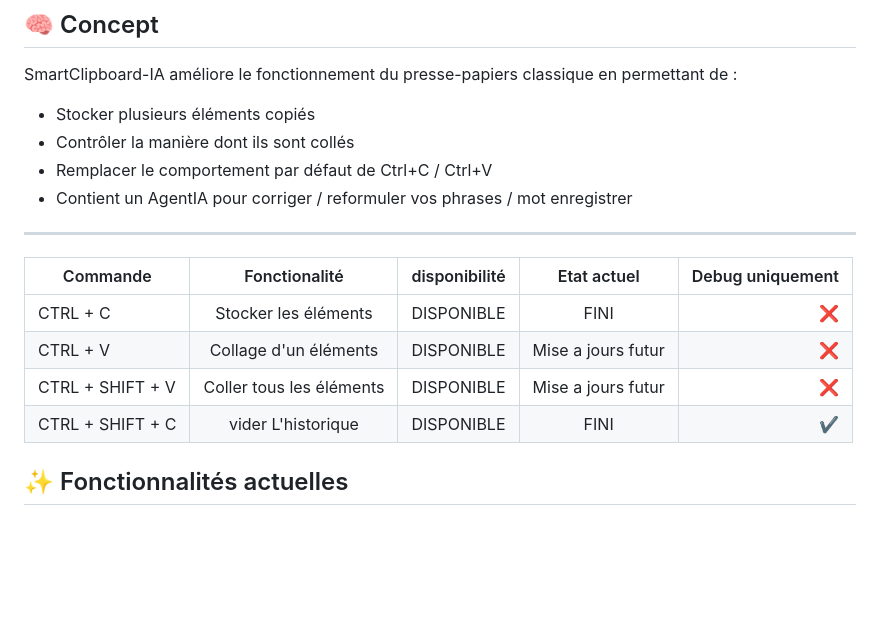
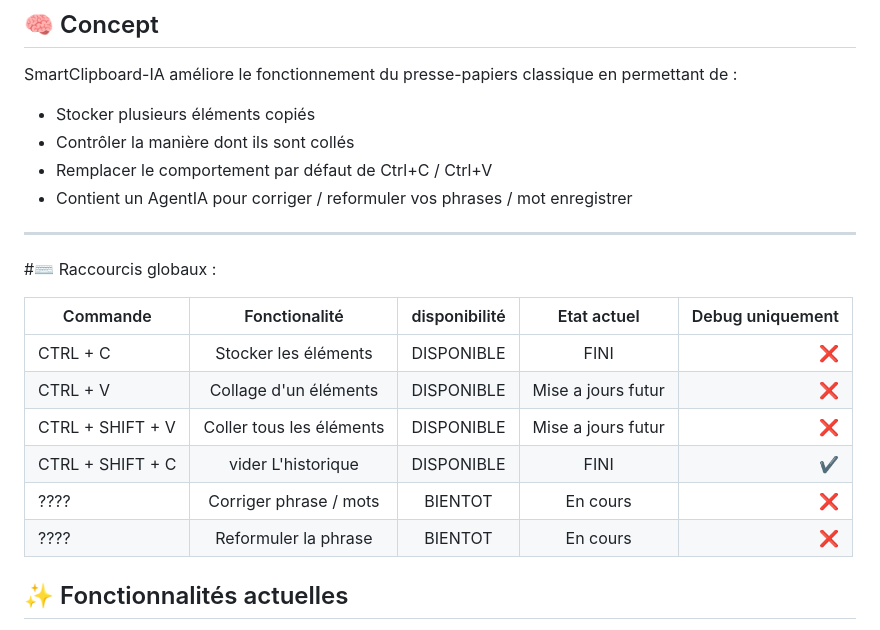
Before and after one commit to Nuxhi/SmartClipboard-IA, a Markdown page: README.md, the part around the change. Drawn GitHub-style; blank space fills up the shorter version.

```diff
--- a/README.md
+++ b/README.md
@@ -26,6 +26,7 @@ SmartClipboard-IA améliore le fonctionnement du presse-papiers classique en per
 - Contient un AgentIA pour corriger / reformuler vos phrases / mot enregistrer
 
 ---
+#⌨️ Raccourcis globaux :
 
 |   Commande       |  Fonctionalité     | disponibilité      | Etat actuel             | Debug uniquement       |
 |---               |:-:    |:-:    |:-:    |--:    |
@@ -33,6 +34,8 @@ SmartClipboard-IA améliore le fonctionnement du presse-papiers classique en per
 | CTRL + V         | Collage d'un éléments      | DISPONIBLE | Mise a jours futur      |  ❌     |
 | CTRL + SHIFT + V | Coller tous les éléments   | DISPONIBLE | Mise a jours futur      |  ❌     |
 | CTRL + SHIFT + C | vider L'historique         | DISPONIBLE | FINI                    |  ✔️     |
+| ????             | Corriger phrase / mots     | BIENTOT    | En cours                |  ❌     |
+| ????             | Reformuler la phrase       | BIENTOT    | En cours                |  ❌     |
 
 ## ✨ Fonctionnalités actuelles
 
```
